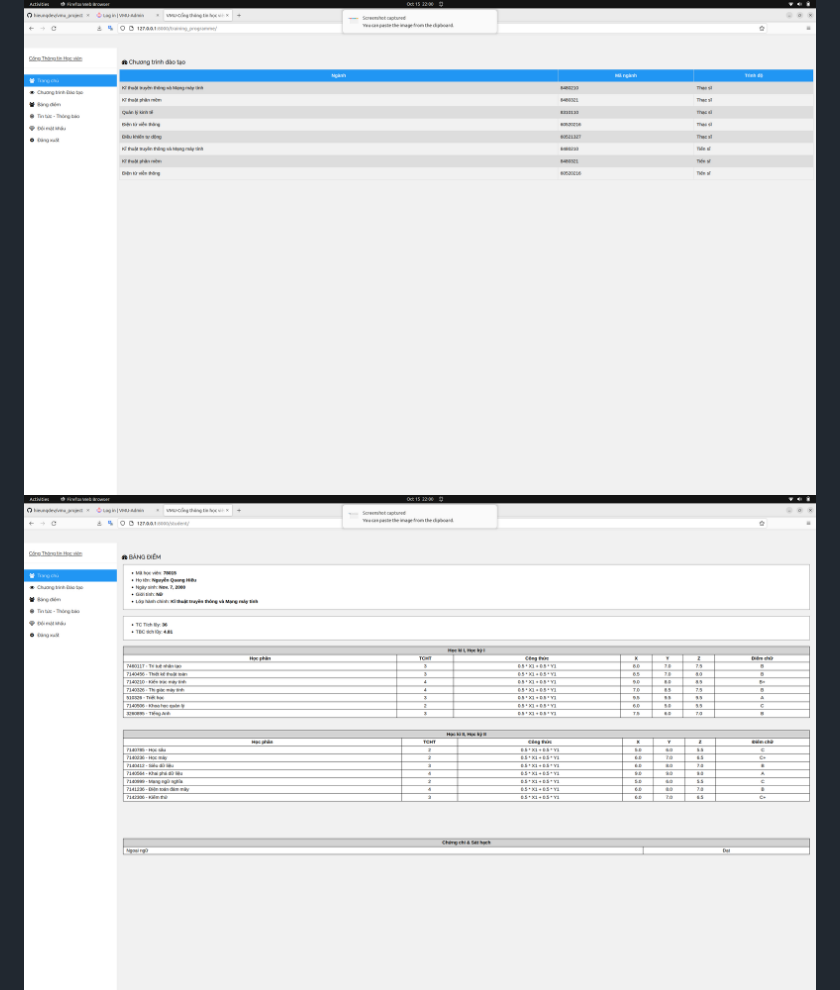
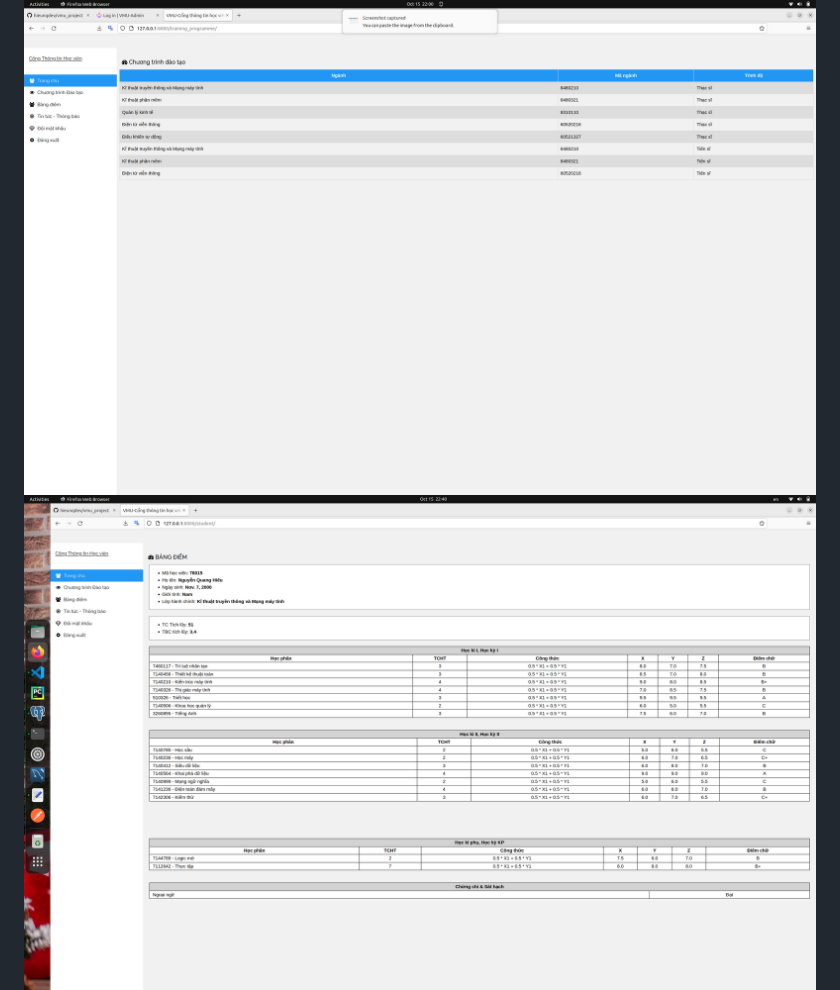
Before and after one commit to hieunqdev/vmu_project, a Markdown page: README.md, the part around the change. Drawn GitHub-style; pictures changed too: screenshots/fixbangdiem.png (added).

```diff
--- a/README.md
+++ b/README.md
@@ -37,7 +37,7 @@ python manage.py runserver
 ### StudentPage
 ![home](screenshots/home.png)
 ![daotao](screenshots/daotao.png)
-![bangdiem](screenshots/bangdiem.png)
+![bangdiem](screenshots/fixbangdiem.png)
 ![tintuc](screenshots/tintuc.png)
 
 ### AdminPage/TeacherPage
```
Also changed, not shown: 8 other files.
